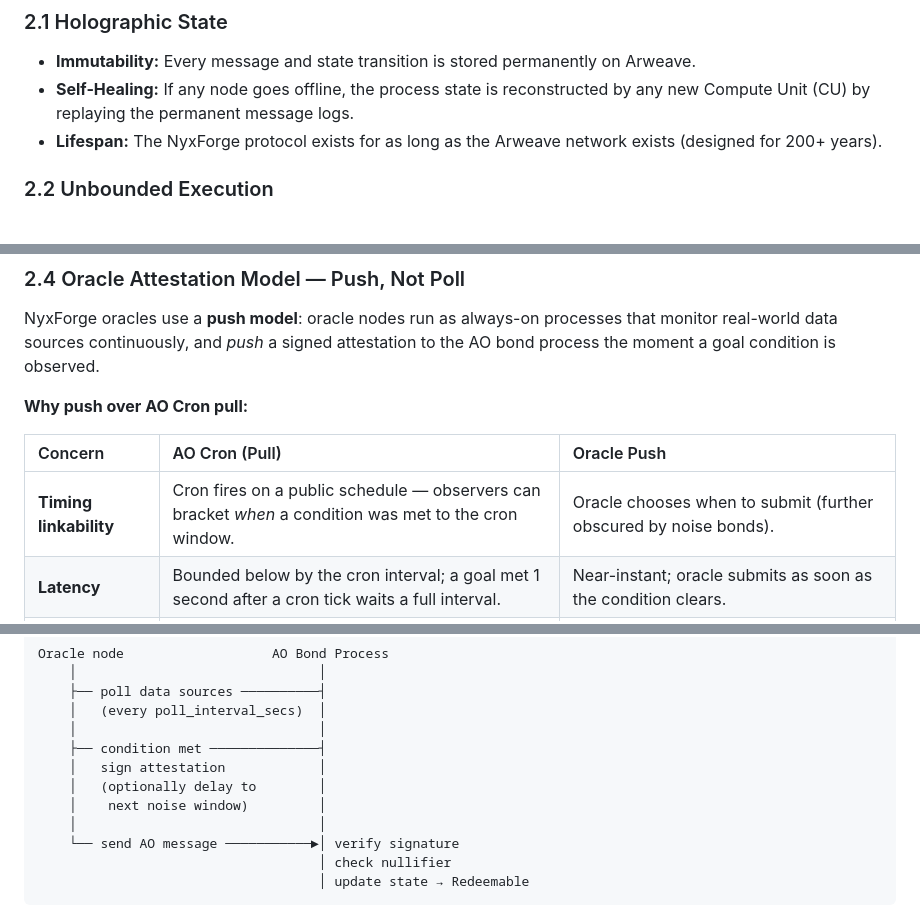
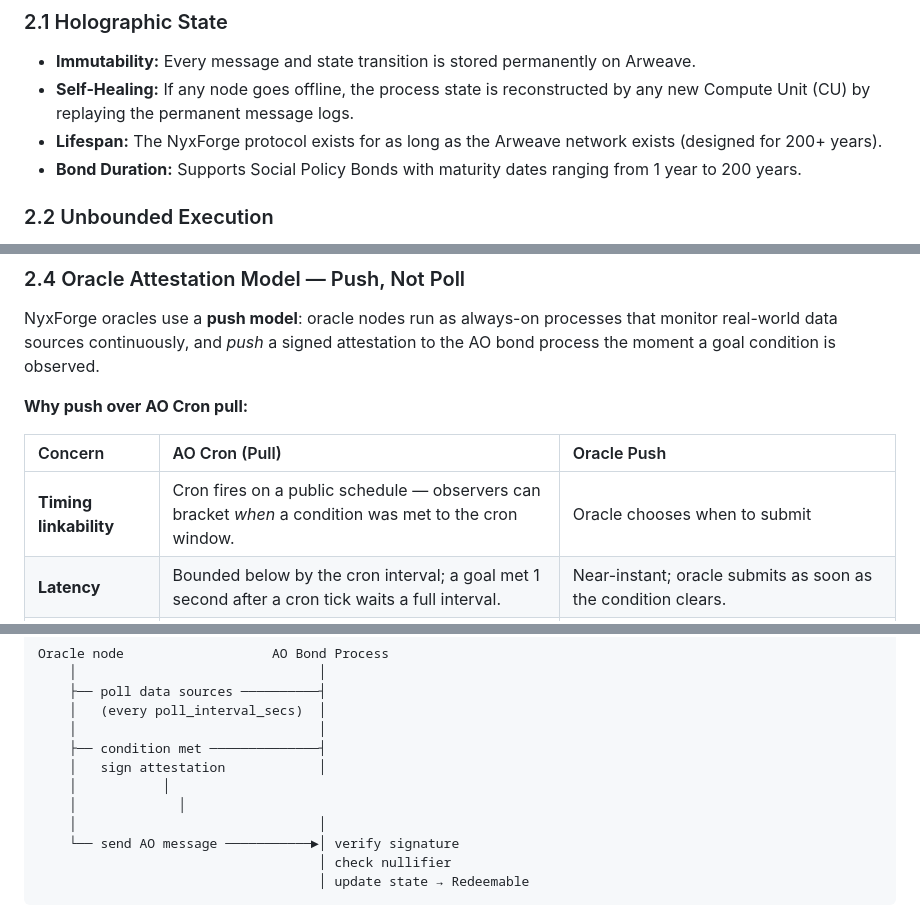
Before and after one commit to archerships/nyxforge, a Markdown page: docs/ao-strategy.md, 3 parts joined by grey strips. Rendered like a GitHub page.

```diff
--- a/docs/ao-strategy.md
+++ b/docs/ao-strategy.md
@@ -29,6 +29,7 @@ NyxForge will be implemented as a series of **Permanent Processes** on the Arwea
 *   **Immutability:** Every message and state transition is stored permanently on Arweave.
 *   **Self-Healing:** If any node goes offline, the process state is reconstructed by any new Compute Unit (CU) by replaying the permanent message logs.
 *   **Lifespan:** The NyxForge protocol exists for as long as the Arweave network exists (designed for 200+ years).
+*   **Bond Duration:** Supports Social Policy Bonds with maturity dates ranging from 1 year to 200 years.
 
 ### 2.2 Unbounded Execution
 *   **No Gas Limits:** Unlike EVM chains, AO has no protocol-enforced gas limits. High-compute tasks (e.g., massive ZK proof verification) can run as long as the user pays the CU marketplace.
@@ -47,7 +48,7 @@ NyxForge oracles use a **push model**: oracle nodes run as always-on processes t
 
 | Concern | AO Cron (Pull) | Oracle Push |
 | :--- | :--- | :--- |
-| **Timing linkability** | Cron fires on a public schedule — observers can bracket *when* a condition was met to the cron window. | Oracle chooses when to submit (further obscured by noise bonds). |
+| **Timing linkability** | Cron fires on a public schedule — observers can bracket *when* a condition was met to the cron window. | Oracle chooses when to submit
 | **Latency** | Bounded below by the cron interval; a goal met 1 second after a cron tick waits a full interval. | Near-instant; oracle submits as soon as the condition clears. |
 | **Cost** | Every cron tick costs compute even when nothing changed. | Compute only spent when an event actually occurs. |
 | **Complexity** | Bond process must re-fetch and re-evaluate data inside the AO sandbox (requires trusted HTTP adapters). | Data fetch stays off-chain in the oracle node; AO only verifies the signed attestation. |
@@ -62,8 +63,8 @@ Oracle node                   AO Bond Process
     │                               │
     ├── condition met ──────────────┤
     │   sign attestation            │
-    │   (optionally delay to        │
-    │    next noise window)         │
+    │           │
+    │             │
     │                               │
     └── send AO message ───────────►│ verify signature
                                     │ check nullifier
```
Also changed, not shown: docs/oracle-spec.md (+25 -3 lines), docs/user-manual.md (+9 -5 lines).
